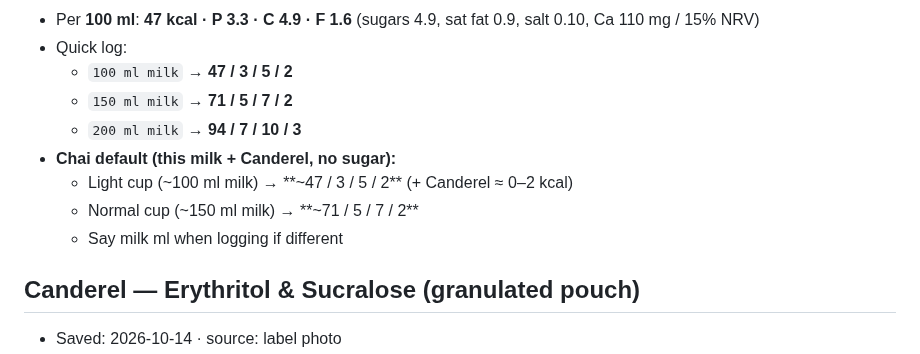
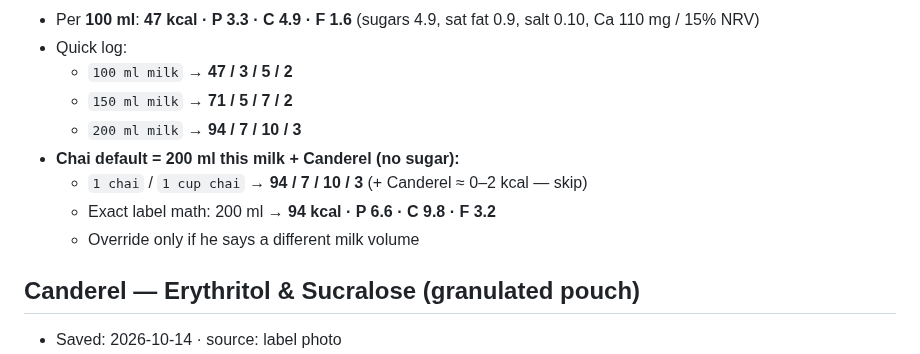
Before and after one commit to hk9900/cursor, a Markdown page: health-coach/labels.md, the part around the change. Drawn GitHub-style.

Commit message:
Set default chai to 200ml meio-gordo milk (94 kcal).
Locks 1 chai quick-log to 94/7/10/3 unless a different milk volume is given.

Co-authored-by: hk9900 <hk9900@users.noreply.github.com>

```diff
--- a/health-coach/labels.md
+++ b/health-coach/labels.md
@@ -165,10 +165,10 @@ Homemade pots stay in `recipes.md`. Packaged labels live **here**.
   - `100 ml milk` → **47 / 3 / 5 / 2**
   - `150 ml milk` → **71 / 5 / 7 / 2**
   - `200 ml milk` → **94 / 7 / 10 / 3**
-- **Chai default (this milk + Canderel, no sugar):**
-  - Light cup (~100 ml milk) → **~47 / 3 / 5 / 2** (+ Canderel ≈ 0–2 kcal)
-  - Normal cup (~150 ml milk) → **~71 / 5 / 7 / 2**
-  - Say milk ml when logging if different
+- **Chai default = 200 ml this milk + Canderel (no sugar):**
+  - `1 chai` / `1 cup chai` → **94 / 7 / 10 / 3** (+ Canderel ≈ 0–2 kcal — skip)
+  - Exact label math: 200 ml → **94 kcal · P 6.6 · C 9.8 · F 3.2**
+  - Override only if he says a different milk volume
 
 ## Canderel — Erythritol & Sucralose (granulated pouch)
 - Saved: 2026-10-14 · source: label photo
```
